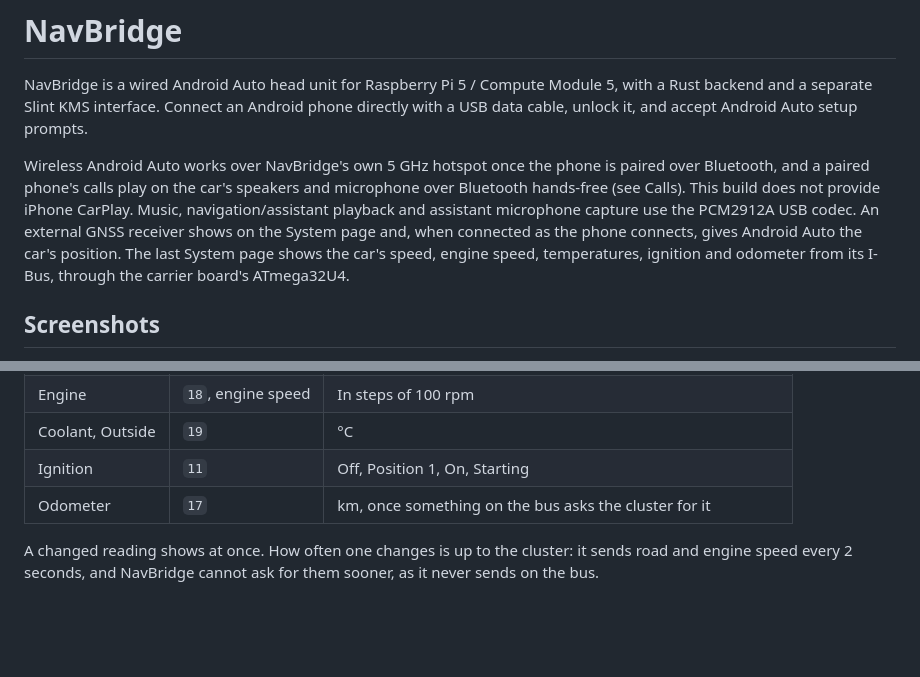
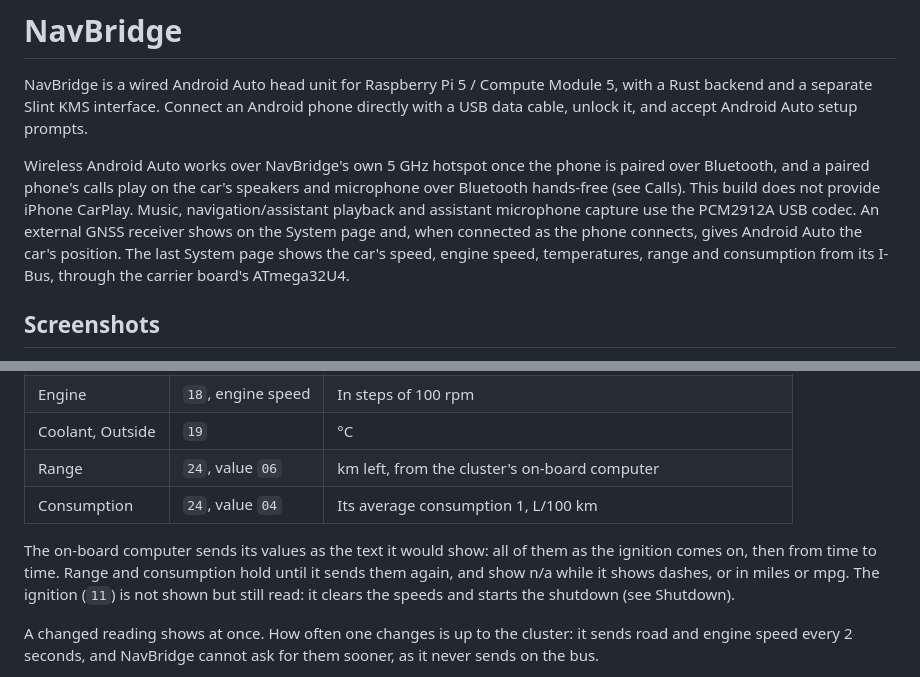
Before and after one commit to DrZedEau/NavBridge_App, a Markdown page: README.md, 2 parts joined by grey strips. Drawn GitHub-style; blank space fills up the shorter version.

```diff
--- a/README.md
+++ b/README.md
@@ -11,8 +11,8 @@ provide iPhone CarPlay.
 Music, navigation/assistant playback and assistant microphone capture use the
 PCM2912A USB codec. An external GNSS receiver shows on the System page and, when
 connected as the phone connects, gives Android Auto the car's position. The
-last System page shows the car's speed, engine speed, temperatures, ignition
-and odometer from its I-Bus, through the carrier board's ATmega32U4.
+last System page shows the car's speed, engine speed, temperatures, range and
+consumption from its I-Bus, through the carrier board's ATmega32U4.
 
 ## Screenshots
 
@@ -366,8 +366,14 @@ From the instrument cluster's broadcasts, System page 4 shows:
 | Speed | `18`, road speed | In steps of 2 km/h; the GNSS speed beside it while there is a fix |
 | Engine | `18`, engine speed | In steps of 100 rpm |
 | Coolant, Outside | `19` | °C |
-| Ignition | `11` | Off, Position 1, On, Starting |
-| Odometer | `17` | km, once something on the bus asks the cluster for it |
+| Range | `24`, value `06` | km left, from the cluster's on-board computer |
+| Consumption | `24`, value `04` | Its average consumption 1, L/100 km |
+
+The on-board computer sends its values as the text it would show: all of them
+as the ignition comes on, then from time to time. Range and consumption hold
+until it sends them again, and show n/a while it shows dashes, or in miles or
+mpg. The ignition (`11`) is not shown but still read: it clears the speeds and
+starts the shutdown (see Shutdown).
 
 A changed reading shows at once. How often one changes is up to the cluster:
 it sends road and engine speed every 2 seconds, and NavBridge cannot ask for
```
Also changed, not shown: other parts of README.md (+1 -1 lines), docs/ARCHITECTURE.md (+3 -2 lines), docs/screenshots/system-ibus.png, 5 other files.
